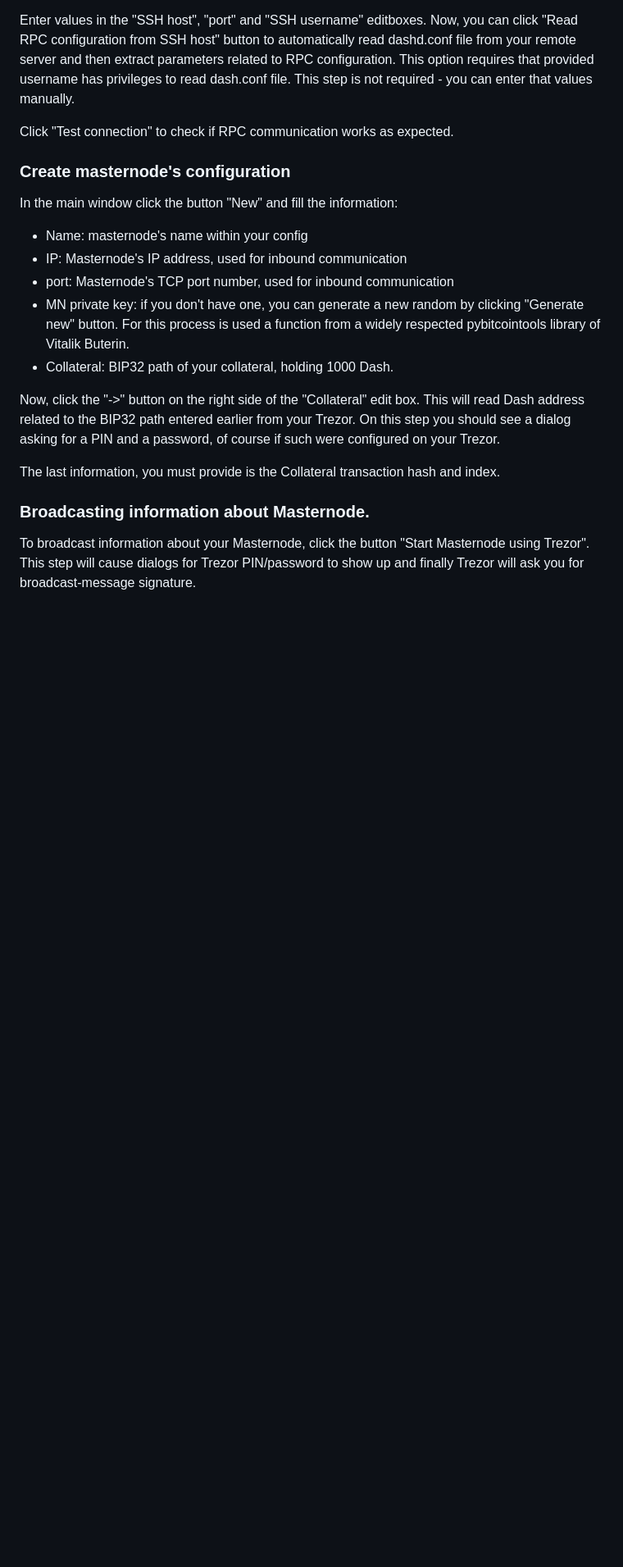
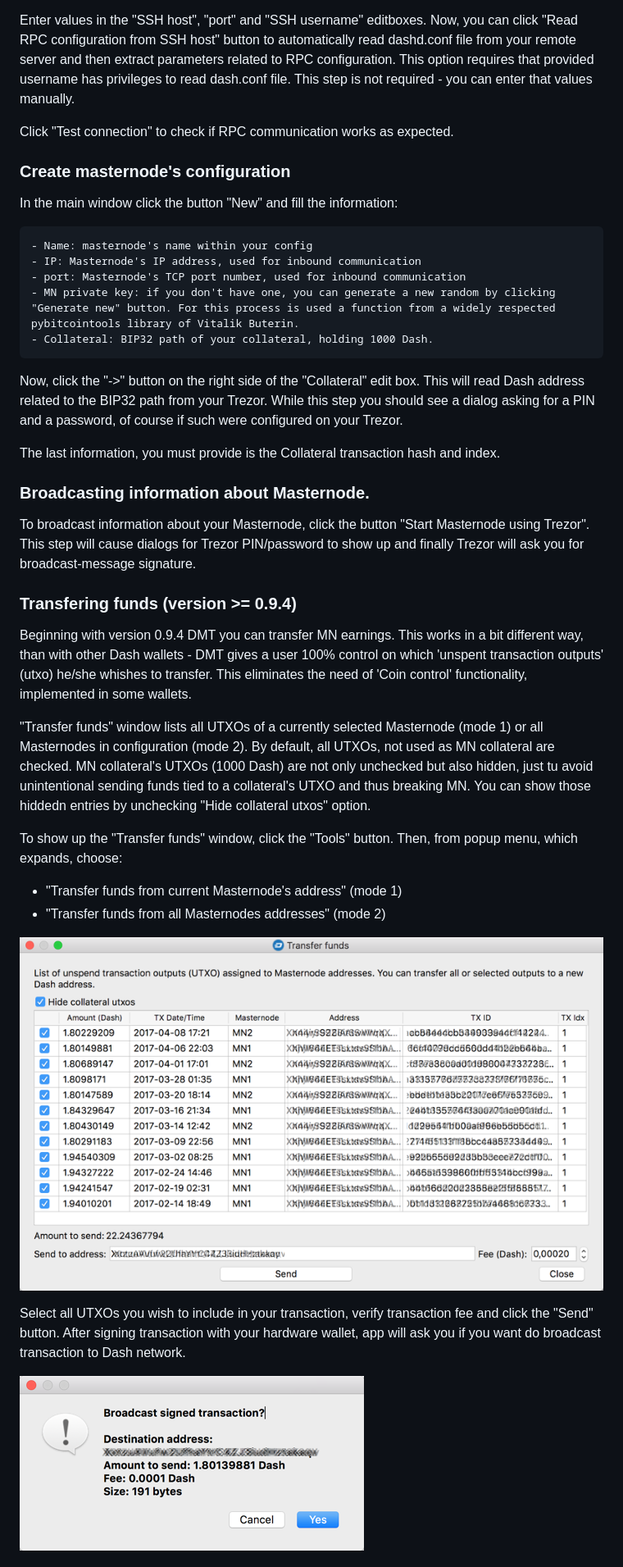
Before and after one commit to Bertrand256/dash-masternode-tool, a Markdown page: README.md, the part around one of its changes. Shown at 82% size. Rendered like a GitHub page; pictures changed too: doc/dmt-transfer-funds-broadcast.png (added), doc/dmt-transfer-funds.png (added); blank space fills up the shorter version.

Commit message:
Version 0.9.4

```diff
--- a/README.md
+++ b/README.md
@@ -34,16 +39,32 @@ Click "Test connection" to check if RPC communication works as expected.
 
 ### Create masternode's configuration
 In the main window click the button "New" and fill the information:
-  - Name: masternode's name within your config
-  - IP: Masternode's IP address, used for inbound communication
-  - port: Masternode's TCP port number, used for inbound communication
-  - MN private key: if you don't have one, you can generate a new random by clicking "Generate new" button. For this process is used a function from a widely respected pybitcointools library of Vitalik Buterin.
-  - Collateral: BIP32 path of your collateral, holding 1000 Dash.
 
-Now, click the "->" button on the right side of the "Collateral" edit box. This will read Dash address related to the BIP32 path entered earlier from your Trezor. On this step you should see a dialog asking for a PIN and a password, of course if such were configured on your Trezor.
+    - Name: masternode's name within your config
+    - IP: Masternode's IP address, used for inbound communication
+    - port: Masternode's TCP port number, used for inbound communication
+    - MN private key: if you don't have one, you can generate a new random by clicking "Generate new" button. For this process is used a function from a widely respected pybitcointools library of Vitalik Buterin.
+    - Collateral: BIP32 path of your collateral, holding 1000 Dash.
+
+Now, click the "->" button on the right side of the "Collateral" edit box. This will read Dash address related to the BIP32 path from your Trezor. While this step you should see a dialog asking for a PIN and a password, of course if such were configured on your Trezor.
 
 The last information, you must provide is the Collateral transaction hash and index.
 
 ### Broadcasting information about Masternode.
 To broadcast information about your Masternode, click the button "Start Masternode using Trezor". This step will cause  dialogs for Trezor PIN/password to show up and finally Trezor will ask you for broadcast-message signature.
 
+### Transfering funds (version >= 0.9.4)
+Beginning with version 0.9.4 DMT you can transfer MN earnings. This works in a bit different way, than with other Dash wallets - DMT gives a user 100% control on which 'unspent transaction outputs' (utxo) he/she whishes to transfer. This eliminates the need of 'Coin control' functionality, implemented in some wallets.
+
+"Transfer funds" window lists all UTXOs of a currently selected Masternode (mode 1) or all Masternodes in configuration (mode 2). By default, all UTXOs, not used as MN collateral are checked. MN collateral's UTXOs (1000 Dash) are not only unchecked but also hidden, just tu avoid unintentional sending funds tied to a collateral's UTXO and thus breaking MN. You can show those hiddedn entries by unchecking "Hide collateral utxos" option.
+
+To show up the "Transfer funds" window, click the "Tools" button. Then, from popup menu, which expands, choose:
+ - "Transfer funds from current Masternode's address" (mode 1)
+ - "Transfer funds from all Masternodes addresses" (mode 2)
+
+![1](./doc/dmt-transfer-funds.png)
+
+Select all UTXOs you wish to include in your transaction, verify transaction fee and click the "Send" button. After signing transaction with your hardware wallet, app will ask you if you want do broadcast transaction to Dash network.
+
+![1](./doc/dmt-transfer-funds-broadcast.png)
+
```
Also changed, not shown: other parts of README.md (+23 -6 lines), doc/dmt-hardware-wallet-config.png (added), doc/dmt-hw-sign-message.png (added), doc/dmt-main-window.png.
